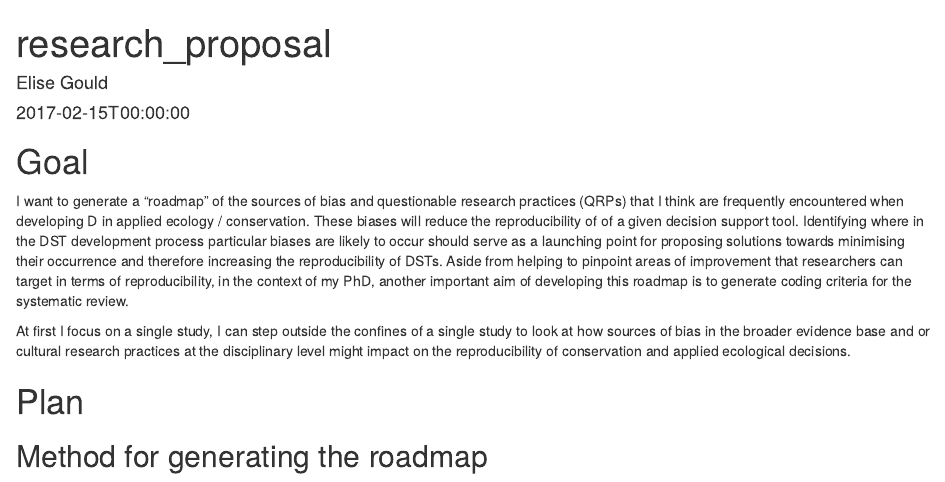
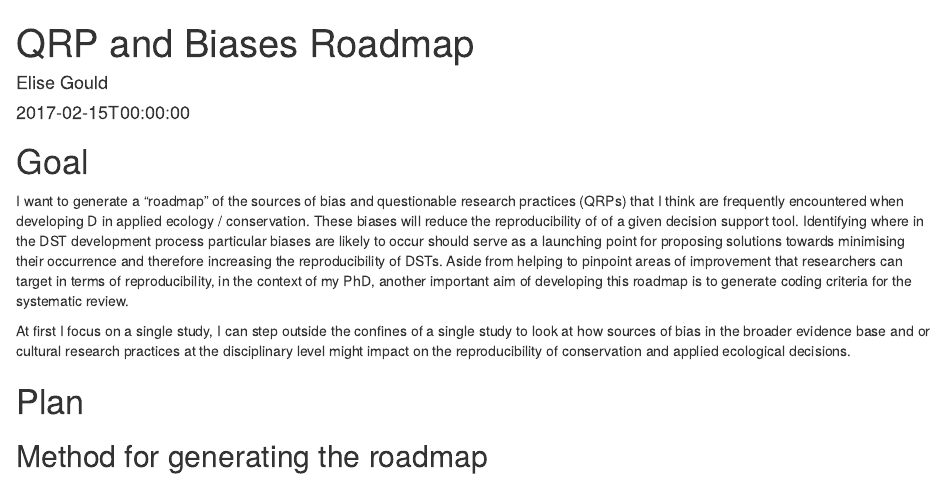
Before and after one commit to egouldo/notebook_elise_gould, an R Markdown document (content/project/DSTs_reproducibility_roadmap.Rmd): the page in a window 1100 px wide, from its top. Rendered offline with R 4.5, knitr and Pandoc, with nearby package versions.

Commit message:
fix incorrect name and slug

```diff
--- a/content/project/DSTs_reproducibility_roadmap.Rmd
+++ b/content/project/DSTs_reproducibility_roadmap.Rmd
@@ -1,10 +1,10 @@
 ---
-title: "research_proposal"
+title: "QRP and Biases Roadmap"
 author: "Elise Gould"
 date: "2017-02-15T00:00:00"
 output: html_document
 bibliography: ../../static/files/citations/posts_read.bib
-slug: reserach_proposal
+slug: qrp_roadmap
 categories:
   - research proposal
   - systematic review
```
